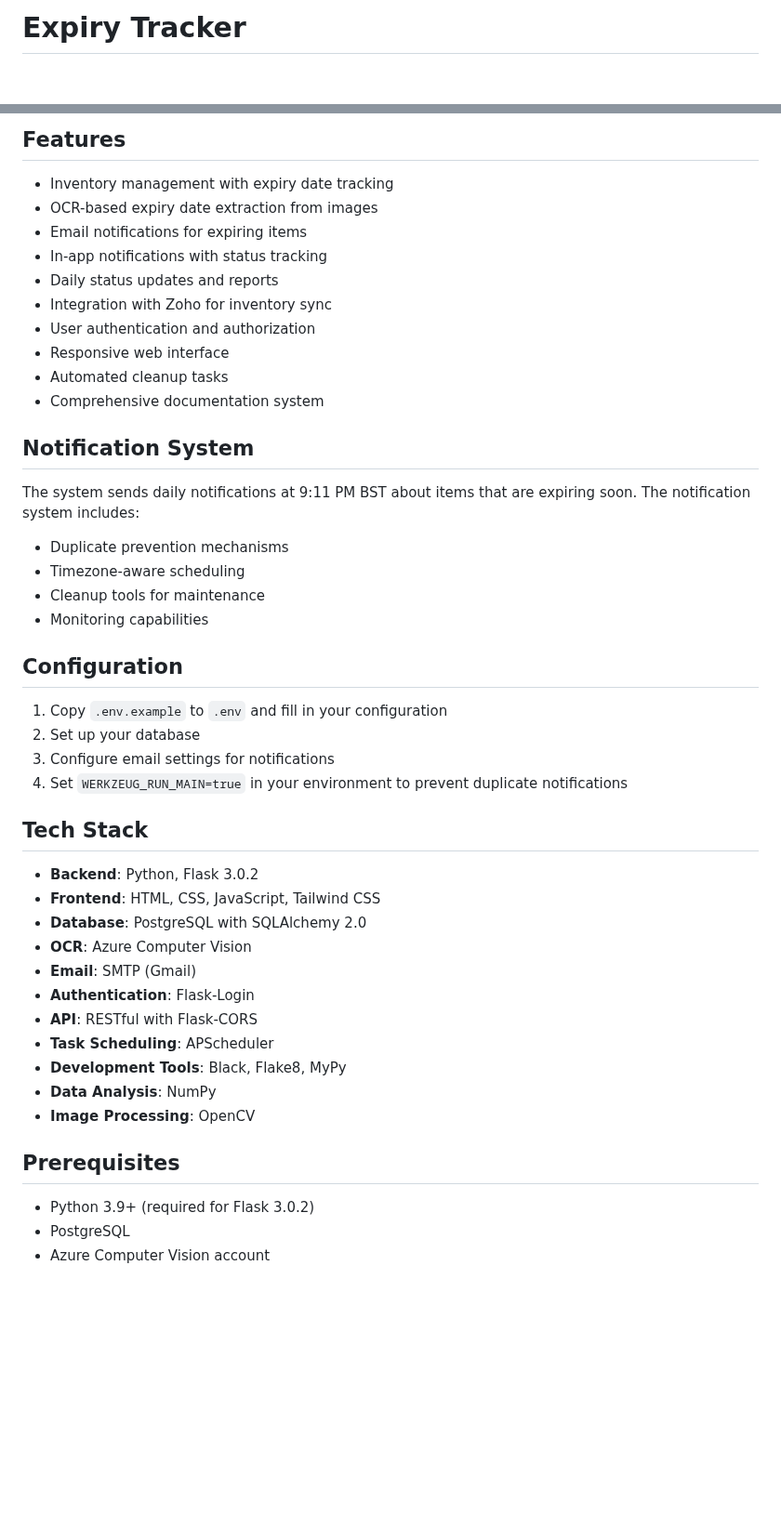
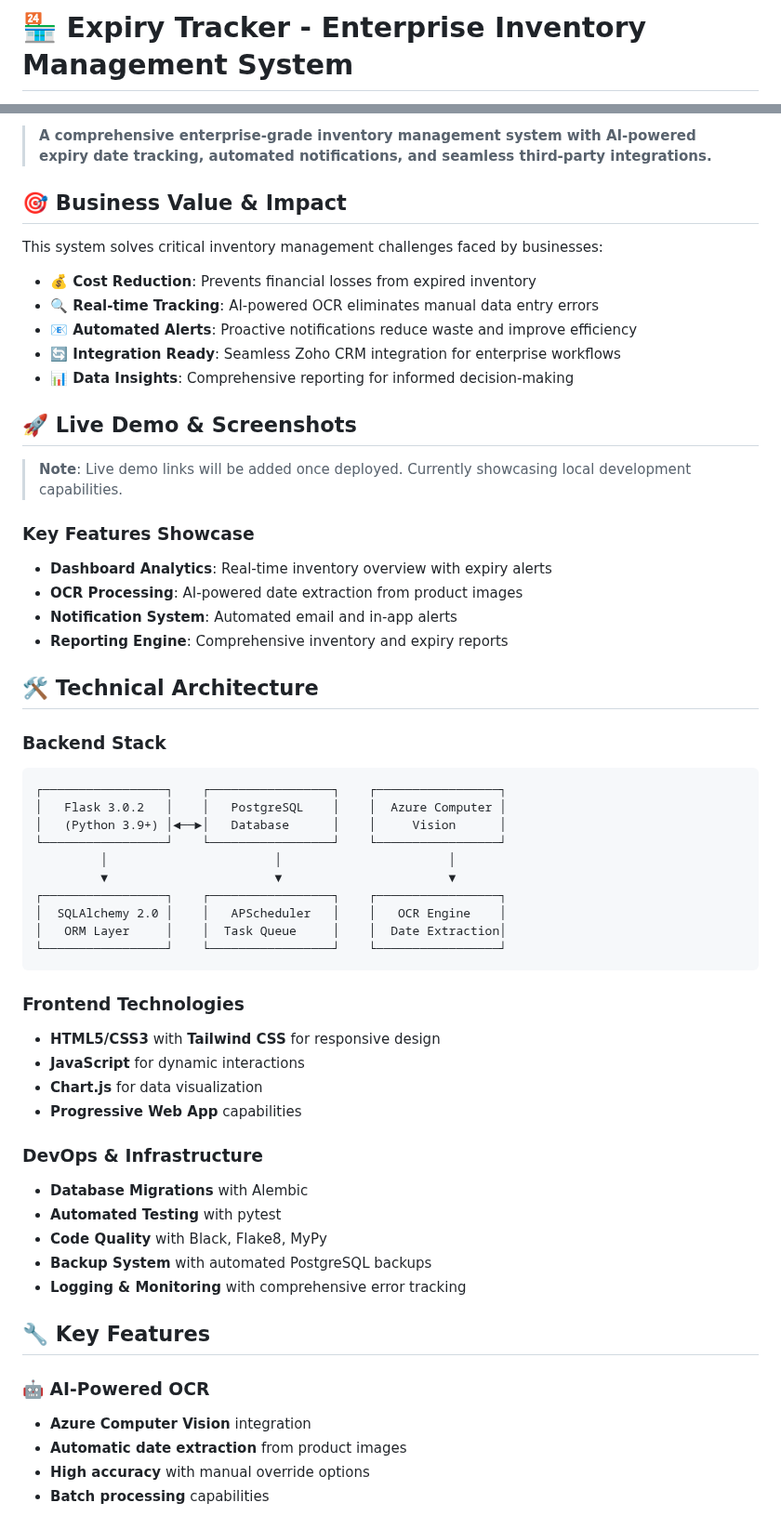
Before and after one commit to Divyansnh/expiry_tracker_final, a Markdown page: README.md, 2 parts joined by grey strips. Shown at 93% size. GitHub-like rendering; blank space fills up the shorter version.

````diff
--- a/README.md
+++ b/README.md
@@ -1,2 +1,2 @@
-# Expiry Tracker
+# 🏪 Expiry Tracker - Enterprise Inventory Management System
 
@@ -4,48 +9,60 @@ A comprehensive inventory management system with expiry date tracking, OCR capab
 
-## Features
+> **A comprehensive enterprise-grade inventory management system with AI-powered expiry date tracking, automated notifications, and seamless third-party integrations.**
 
-- Inventory management with expiry date tracking
-- OCR-based expiry date extraction from images
-- Email notifications for expiring items
-- In-app notifications with status tracking
-- Daily status updates and reports
-- Integration with Zoho for inventory sync
-- User authentication and authorization
-- Responsive web interface
-- Automated cleanup tasks
-- Comprehensive documentation system
+## 🎯 **Business Value & Impact**
 
-## Notification System
+This system solves critical inventory management challenges faced by businesses:
 
-The system sends daily notifications at 9:11 PM BST about items that are expiring soon. The notification system includes:
+- **💰 Cost Reduction**: Prevents financial losses from expired inventory
+- **🔍 Real-time Tracking**: AI-powered OCR eliminates manual data entry errors
+- **📧 Automated Alerts**: Proactive notifications reduce waste and improve efficiency
+- **🔄 Integration Ready**: Seamless Zoho CRM integration for enterprise workflows
+- **📊 Data Insights**: Comprehensive reporting for informed decision-making
 
-- Duplicate prevention mechanisms
-- Timezone-aware scheduling
-- Cleanup tools for maintenance
-- Monitoring capabilities
+## 🚀 **Live Demo & Screenshots**
 
-## Configuration
+> **Note**: Live demo links will be added once deployed. Currently showcasing local development capabilities.
 
-1. Copy `.env.example` to `.env` and fill in your configuration
-2. Set up your database
-3. Configure email settings for notifications
-4. Set `WERKZEUG_RUN_MAIN=true` in your environment to prevent duplicate notifications
+### **Key Features Showcase**
+- **Dashboard Analytics**: Real-time inventory overview with expiry alerts
+- **OCR Processing**: AI-powered date extraction from product images
+- **Notification System**: Automated email and in-app alerts
+- **Reporting Engine**: Comprehensive inventory and expiry reports
 
-## Tech Stack
+## 🛠️ **Technical Architecture**
 
-- **Backend**: Python, Flask 3.0.2
-- **Frontend**: HTML, CSS, JavaScript, Tailwind CSS
-- **Database**: PostgreSQL with SQLAlchemy 2.0
-- **OCR**: Azure Computer Vision
-- **Email**: SMTP (Gmail)
-- **Authentication**: Flask-Login
-- **API**: RESTful with Flask-CORS
-- **Task Scheduling**: APScheduler
-- **Development Tools**: Black, Flake8, MyPy
-- **Data Analysis**: NumPy
-- **Image Processing**: OpenCV
+### **Backend Stack**
+```
+┌─────────────────┐    ┌─────────────────┐    ┌─────────────────┐
+│   Flask 3.0.2   │    │   PostgreSQL    │    │  Azure Computer │
+│   (Python 3.9+) │◄──►│   Database      │    │     Vision      │
+└─────────────────┘    └─────────────────┘    └─────────────────┘
+         │                       │                       │
+         ▼                       ▼                       ▼
+┌─────────────────┐    ┌─────────────────┐    ┌─────────────────┐
+│  SQLAlchemy 2.0 │    │   APScheduler   │    │   OCR Engine    │
+│   ORM Layer     │    │  Task Queue     │    │  Date Extraction│
+└─────────────────┘    └─────────────────┘    └─────────────────┘
+```
 
-## Prerequisites
+### **Frontend Technologies**
+- **HTML5/CSS3** with **Tailwind CSS** for responsive design
+- **JavaScript** for dynamic interactions
+- **Chart.js** for data visualization
+- **Progressive Web App** capabilities
 
-- Python 3.9+ (required for Flask 3.0.2)
-- PostgreSQL
+### **DevOps & Infrastructure**
+- **Database Migrations** with Alembic
+- **Automated Testing** with pytest
+- **Code Quality** with Black, Flake8, MyPy
+- **Backup System** with automated PostgreSQL backups
+- **Logging & Monitoring** with comprehensive error tracking
+
+## 🔧 **Key Features**
+
+### **🤖 AI-Powered OCR**
+- **Azure Computer Vision** integration
+- **Automatic date extraction** from product images
+- **High accuracy** with manual override options
+- **Batch processing** capabilities
+
````
Also changed, not shown: other parts of README.md (+160 -245 lines).
